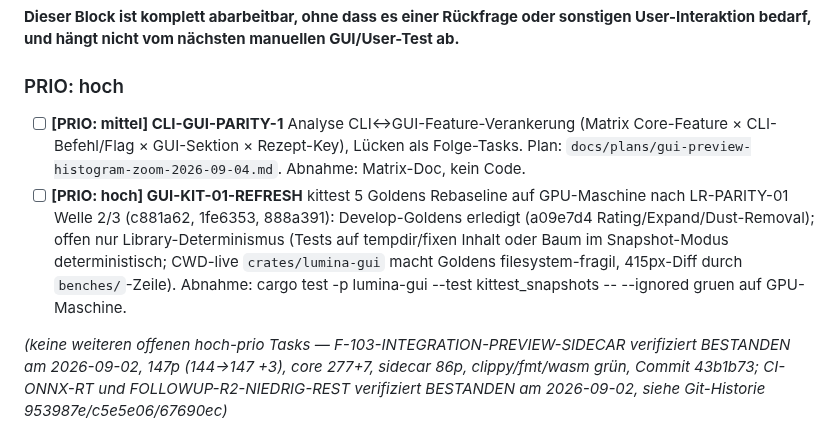
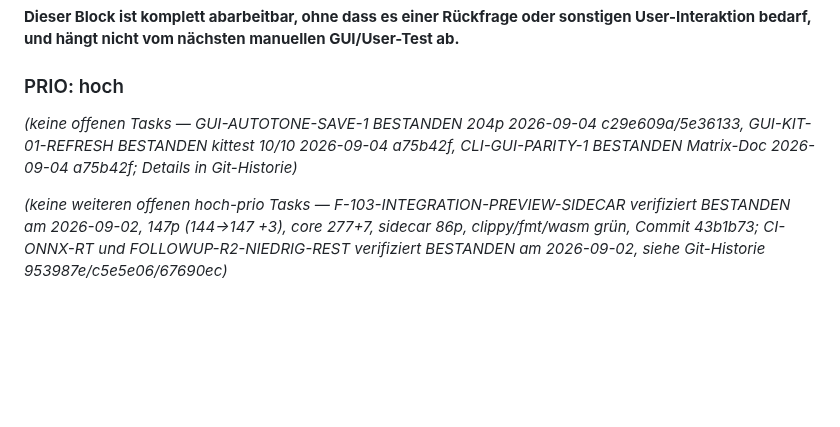
Before and after one commit to reisi007/LuminaRust, a Markdown page: Agents.todo.md, the part around the change. Drawn GitHub-style; blank space fills up the shorter version.

Commit message:
docs(verify): AUTOTONE/KIT-01/PARITY BESTANDEN Block A leer

```diff
--- a/Agents.todo.md
+++ b/Agents.todo.md
@@ -96,8 +96,7 @@ GUI/User-Test ab.**
 
 ### PRIO: hoch
 
-- [ ] **[PRIO: mittel] CLI-GUI-PARITY-1** Analyse CLI↔GUI-Feature-Verankerung (Matrix Core-Feature × CLI-Befehl/Flag × GUI-Sektion × Rezept-Key), Lücken als Folge-Tasks. Plan: `docs/plans/gui-preview-histogram-zoom-2026-09-04.md`. Abnahme: Matrix-Doc, kein Code.
-- [ ] **[PRIO: hoch] GUI-KIT-01-REFRESH** kittest 5 Goldens Rebaseline auf GPU-Maschine nach LR-PARITY-01 Welle 2/3 (c881a62, 1fe6353, 888a391): Develop-Goldens erledigt (a09e7d4 Rating/Expand/Dust-Removal); offen nur Library-Determinismus (Tests auf tempdir/fixen Inhalt oder Baum im Snapshot-Modus deterministisch; CWD-live `crates/lumina-gui` macht Goldens filesystem-fragil, 415px-Diff durch `benches/`-Zeile). Abnahme: cargo test -p lumina-gui --test kittest_snapshots -- --ignored gruen auf GPU-Maschine.
+_(keine offenen Tasks — GUI-AUTOTONE-SAVE-1 BESTANDEN 204p 2026-09-04 c29e609a/5e36133, GUI-KIT-01-REFRESH BESTANDEN kittest 10/10 2026-09-04 a75b42f, CLI-GUI-PARITY-1 BESTANDEN Matrix-Doc 2026-09-04 a75b42f; Details in Git-Historie)_
 
 _(keine weiteren offenen hoch-prio Tasks — F-103-INTEGRATION-PREVIEW-SIDECAR verifiziert BESTANDEN am 2026-09-02, 147p (144→147 +3), core 277+7, sidecar 86p, clippy/fmt/wasm grün, Commit 43b1b73; CI-ONNX-RT und FOLLOWUP-R2-NIEDRIG-REST verifiziert BESTANDEN am 2026-09-02, siehe Git-Historie 953987e/c5e5e06/67690ec)_
 
```
